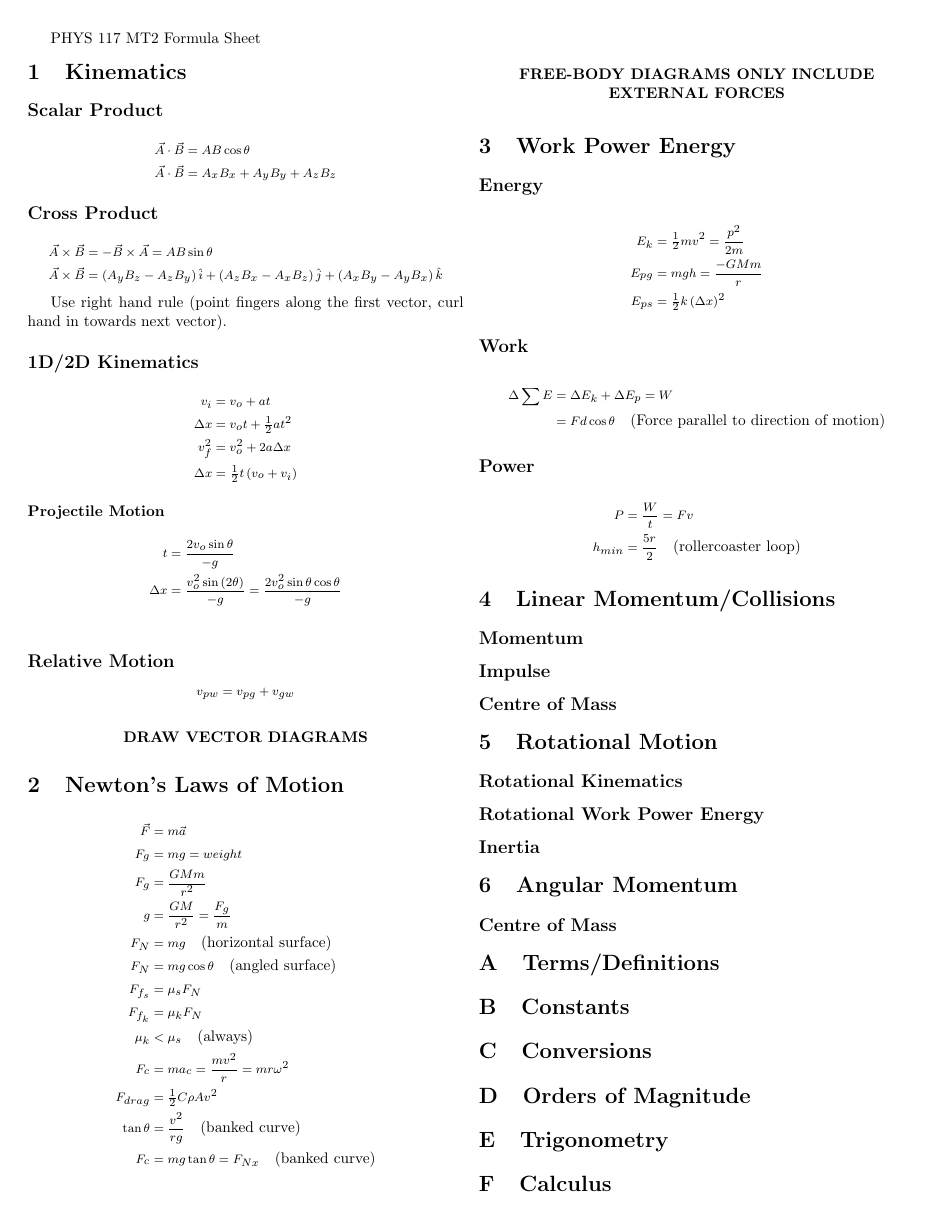
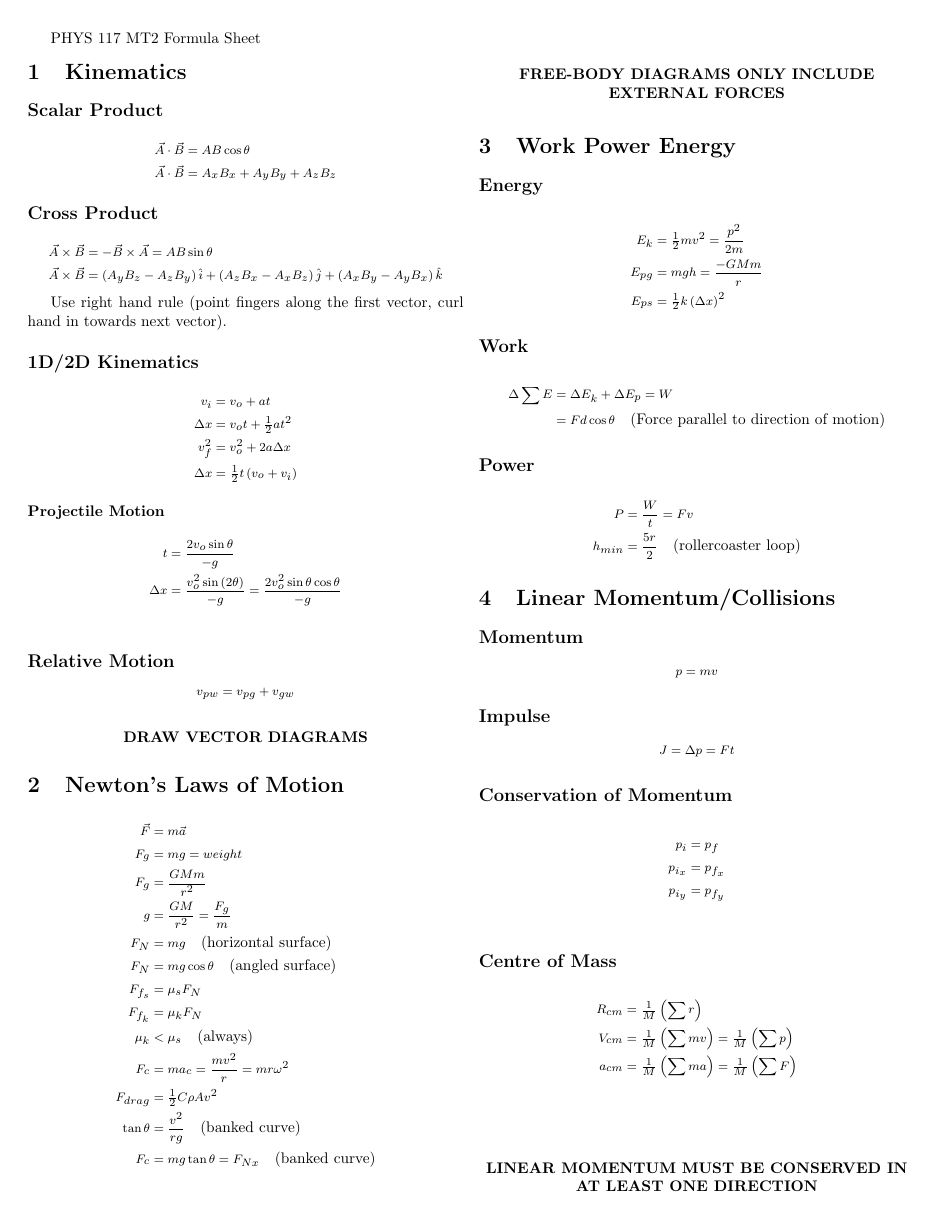
Before and after one commit to Green-Avocado/formula-sheets, a LaTeX document (PHYS/PHYS-117/midterm2/midterm2.tex): the whole page before the commit and page 1 of 2 after it. Compiled offline with pdfLaTeX.

Commit message:
feat: chapter 4

```diff
--- a/PHYS/PHYS-117/midterm2/midterm2.tex
+++ b/PHYS/PHYS-117/midterm2/midterm2.tex
@@ -97,5 +97,25 @@ Use right hand rule (point fingers along the first vector, curl hand in towards
 
 \section{Linear Momentum/Collisions}
 \subsection{Momentum}
+\begin{equation*}
+    p = mv
+\end{equation*}
+
 \subsection{Impulse}
+\begin{equation*}
+    J = \Delta p = F t
+\end{equation*}
+
+\subsection{Conservation of Momentum}
+\begin{align*}
+    p_i &= p_f \\
+    p_{i_x} &= p_{f_x} \\
+    p_{i_y} &= p_{f_y} \\
+\end{align*}
+
 \subsection{Centre of Mass}
+\begin{align*}
+    R_{cm} &= \tfrac{1}{M} \left( \sum r \right) \\
+    V_{cm} &= \tfrac{1}{M} \left( \sum mv \right) = \tfrac{1}{M} \left( \sum p \right) \\
+    a_{cm} &= \tfrac{1}{M} \left( \sum ma \right) = \tfrac{1}{M} \left( \sum F \right) \\
+\end{align*}
```
Also changed, not shown: PHYS/PHYS-117/midterm2/midterm2.pdf, PHYS/PHYS-117/midterm2/midterm2.tex (5 more changed lines).
